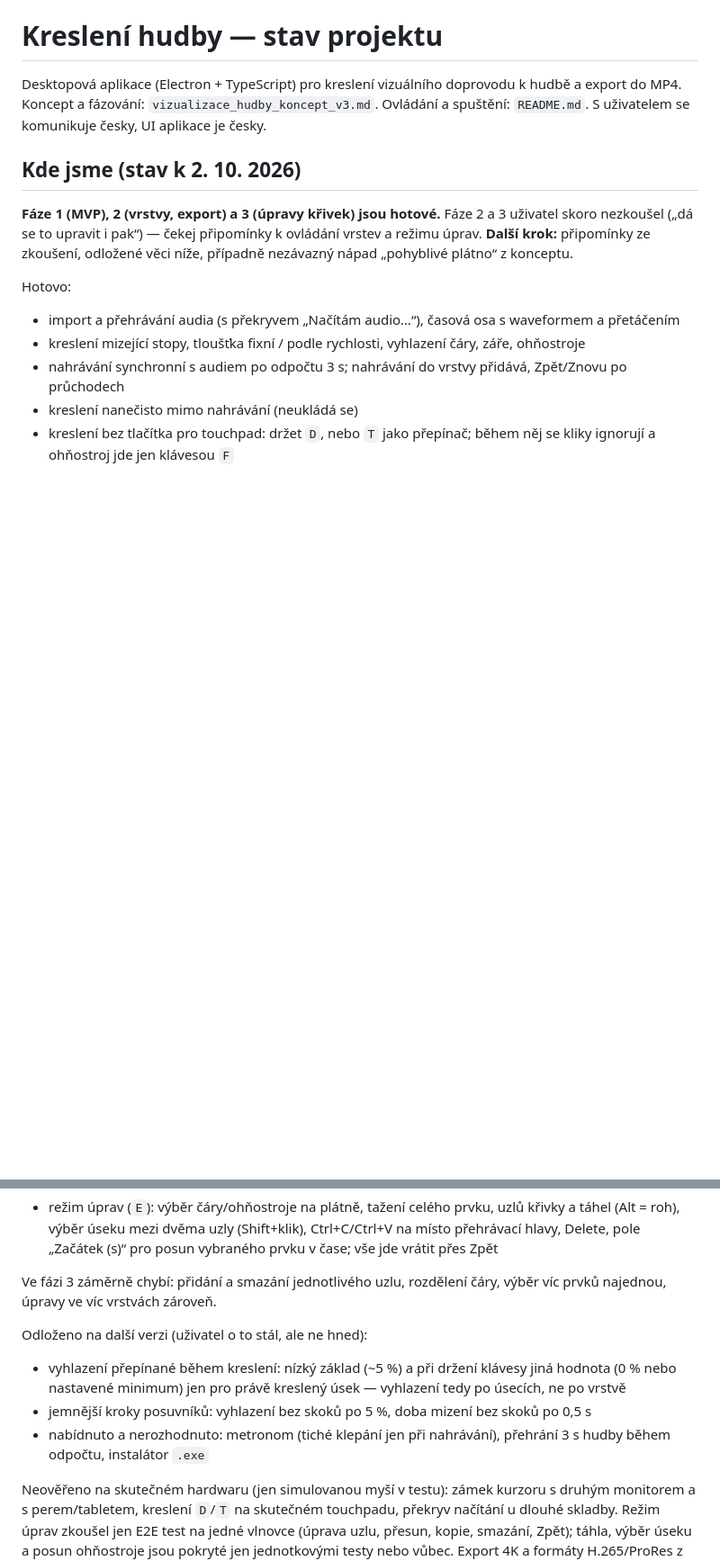
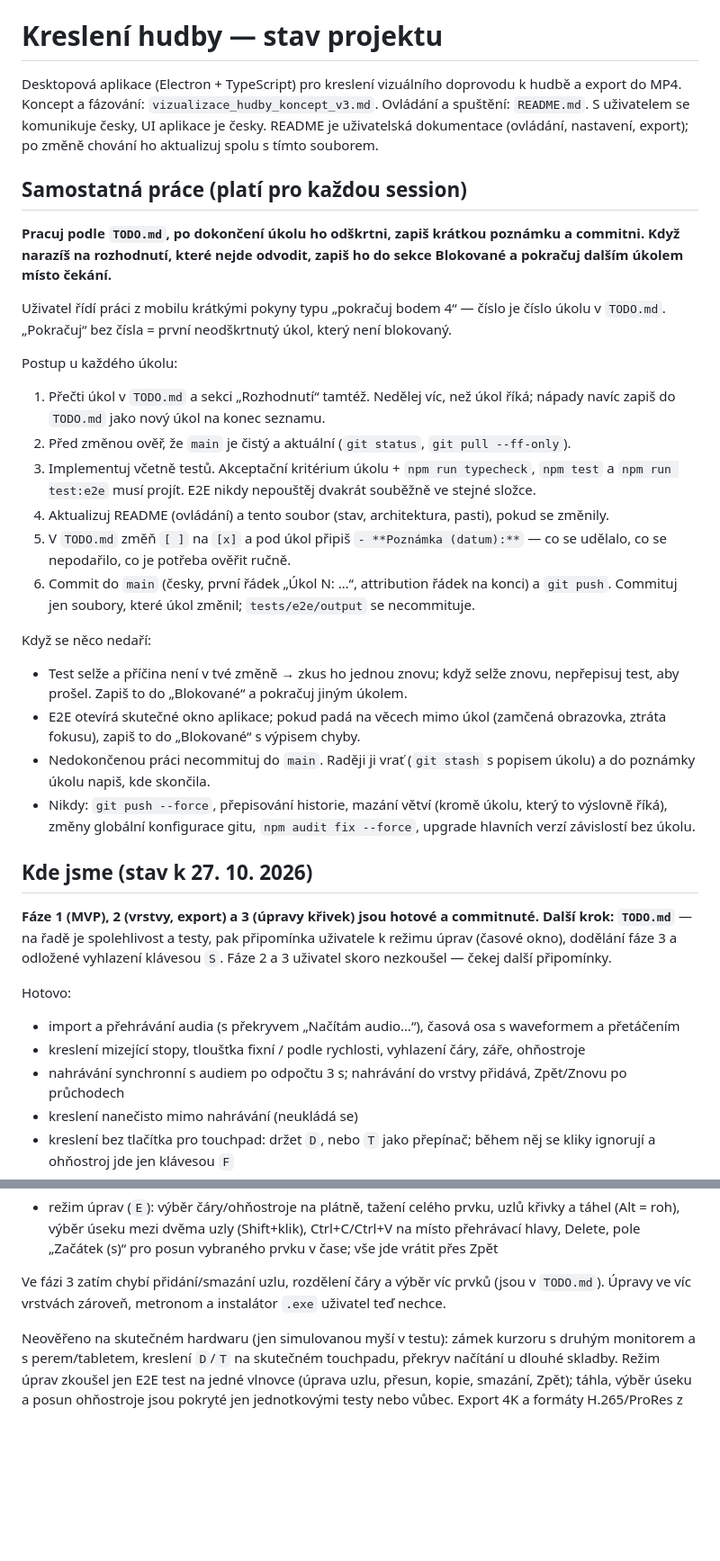
Before and after one commit to Polik9000/kresleni_hudby, a Markdown page: CLAUDE.md, 2 parts joined by grey strips. Shown at 90% size. GitHub-like rendering; blank space fills up the shorter version.

```diff
--- a/CLAUDE.md
+++ b/CLAUDE.md
@@ -2,14 +2,47 @@
 
 Desktopová aplikace (Electron + TypeScript) pro kreslení vizuálního doprovodu k hudbě a export
 do MP4. Koncept a fázování: `vizualizace_hudby_koncept_v3.md`. Ovládání a spuštění: `README.md`.
-S uživatelem se komunikuje česky, UI aplikace je česky.
+S uživatelem se komunikuje česky, UI aplikace je česky. README je uživatelská dokumentace
+(ovládání, nastavení, export); po změně chování ho aktualizuj spolu s tímto souborem.
 
-## Kde jsme (stav k 2. 10. 2026)
+## Samostatná práce (platí pro každou session)
 
-**Fáze 1 (MVP), 2 (vrstvy, export) a 3 (úpravy křivek) jsou hotové.** Fáze 2 a 3 uživatel
-skoro nezkoušel („dá se to upravit i pak“) — čekej připomínky k ovládání vrstev a režimu úprav.
-**Další krok:** připomínky ze zkoušení, odložené věci níže, případně nezávazný nápad „pohyblivé
-plátno“ z konceptu.
+**Pracuj podle `TODO.md`, po dokončení úkolu ho odškrtni, zapiš krátkou poznámku a commitni.
+Když narazíš na rozhodnutí, které nejde odvodit, zapiš ho do sekce Blokované a pokračuj dalším
+úkolem místo čekání.**
+
+Uživatel řídí práci z mobilu krátkými pokyny typu „pokračuj bodem 4“ — číslo je číslo úkolu
+v `TODO.md`. „Pokračuj“ bez čísla = první neodškrtnutý úkol, který není blokovaný.
+
+Postup u každého úkolu:
+1. Přečti úkol v `TODO.md` a sekci „Rozhodnutí“ tamtéž. Nedělej víc, než úkol říká; nápady
+   navíc zapiš do `TODO.md` jako nový úkol na konec seznamu.
+2. Před změnou ověř, že `main` je čistý a aktuální (`git status`, `git pull --ff-only`).
+3. Implementuj včetně testů. Akceptační kritérium úkolu + `npm run typecheck`, `npm test`
+   a `npm run test:e2e` musí projít. E2E nikdy nepouštěj dvakrát souběžně ve stejné složce.
+4. Aktualizuj README (ovládání) a tento soubor (stav, architektura, pasti), pokud se změnily.
+5. V `TODO.md` změň `[ ]` na `[x]` a pod úkol připiš `- **Poznámka (datum):**` — co se udělalo,
+   co se nepodařilo, co je potřeba ověřit ručně.
+6. Commit do `main` (česky, první řádek „Úkol N: …“, attribution řádek na konci) a `git push`.
+   Commituj jen soubory, které úkol změnil; `tests/e2e/output` se necommituje.
+
+Když se něco nedaří:
+- Test selže a příčina není v tvé změně → zkus ho jednou znovu; když selže znovu, nepřepisuj
+  test, aby prošel. Zapiš to do „Blokované“ a pokračuj jiným úkolem.
+- E2E otevírá skutečné okno aplikace; pokud padá na věcech mimo úkol (zamčená obrazovka,
+  ztráta fokusu), zapiš to do „Blokované“ s výpisem chyby.
+- Nedokončenou práci necommituj do `main`. Raději ji vrať (`git stash` s popisem úkolu)
+  a do poznámky úkolu napiš, kde skončila.
+- Nikdy: `git push --force`, přepisování historie, mazání větví (kromě úkolu, který to výslovně
+  říká), změny globální konfigurace gitu, `npm audit fix --force`, upgrade hlavních verzí
+  závislostí bez úkolu.
+
+## Kde jsme (stav k 27. 10. 2026)
+
+**Fáze 1 (MVP), 2 (vrstvy, export) a 3 (úpravy křivek) jsou hotové a commitnuté.**
+**Další krok: `TODO.md`** — na řadě je spolehlivost a testy, pak připomínka uživatele
+k režimu úprav (časové okno), dodělání fáze 3 a odložené vyhlazení klávesou `S`.
+Fáze 2 a 3 uživatel skoro nezkoušel — čekej další připomínky.
 
 Hotovo:
 - import a přehrávání audia (s překryvem „Načítám audio…“), časová osa s waveformem a přetáčením
@@ -33,15 +66,8 @@ Hotovo:
   (Alt = roh), výběr úseku mezi dvěma uzly (Shift+klik), Ctrl+C/Ctrl+V na místo přehrávací hlavy,
   Delete, pole „Začátek (s)“ pro posun vybraného prvku v čase; vše jde vrátit přes Zpět
 
-Ve fázi 3 záměrně chybí: přidání a smazání jednotlivého uzlu, rozdělení čáry, výběr víc prvků
-najednou, úpravy ve víc vrstvách zároveň.
-
-Odloženo na další verzi (uživatel o to stál, ale ne hned):
-- vyhlazení přepínané během kreslení: nízký základ (~5 %) a při držení klávesy jiná hodnota
-  (0 % nebo nastavené minimum) jen pro právě kreslený úsek — vyhlazení tedy po úsecích, ne po vrstvě
-- jemnější kroky posuvníků: vyhlazení bez skoků po 5 %, doba mizení bez skoků po 0,5 s
-- nabídnuto a nerozhodnuto: metronom (tiché klepání jen při nahrávání), přehrání 3 s hudby během
-  odpočtu, instalátor `.exe`
+Ve fázi 3 zatím chybí přidání/smazání uzlu, rozdělení čáry a výběr víc prvků (jsou v `TODO.md`).
+Úpravy ve víc vrstvách zároveň, metronom a instalátor `.exe` uživatel teď nechce.
 
 Neověřeno na skutečném hardwaru (jen simulovanou myší v testu): zámek kurzoru s druhým monitorem
 a s perem/tabletem, kreslení `D`/`T` na skutečném touchpadu, překryv načítání u dlouhé skladby.
```
Also changed, not shown: other parts of CLAUDE.md (+30 -3 lines), TODO.md (added, +204 -0 lines).
